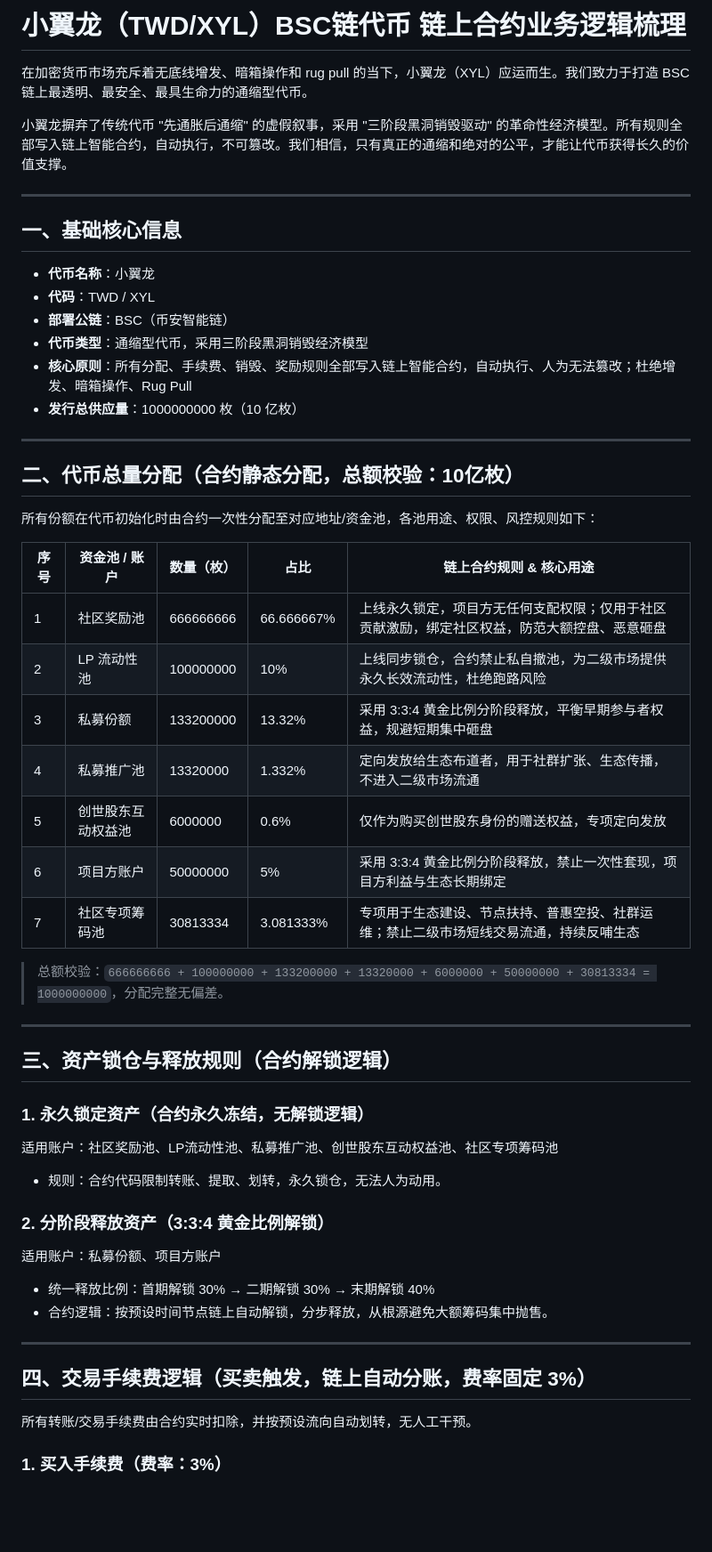
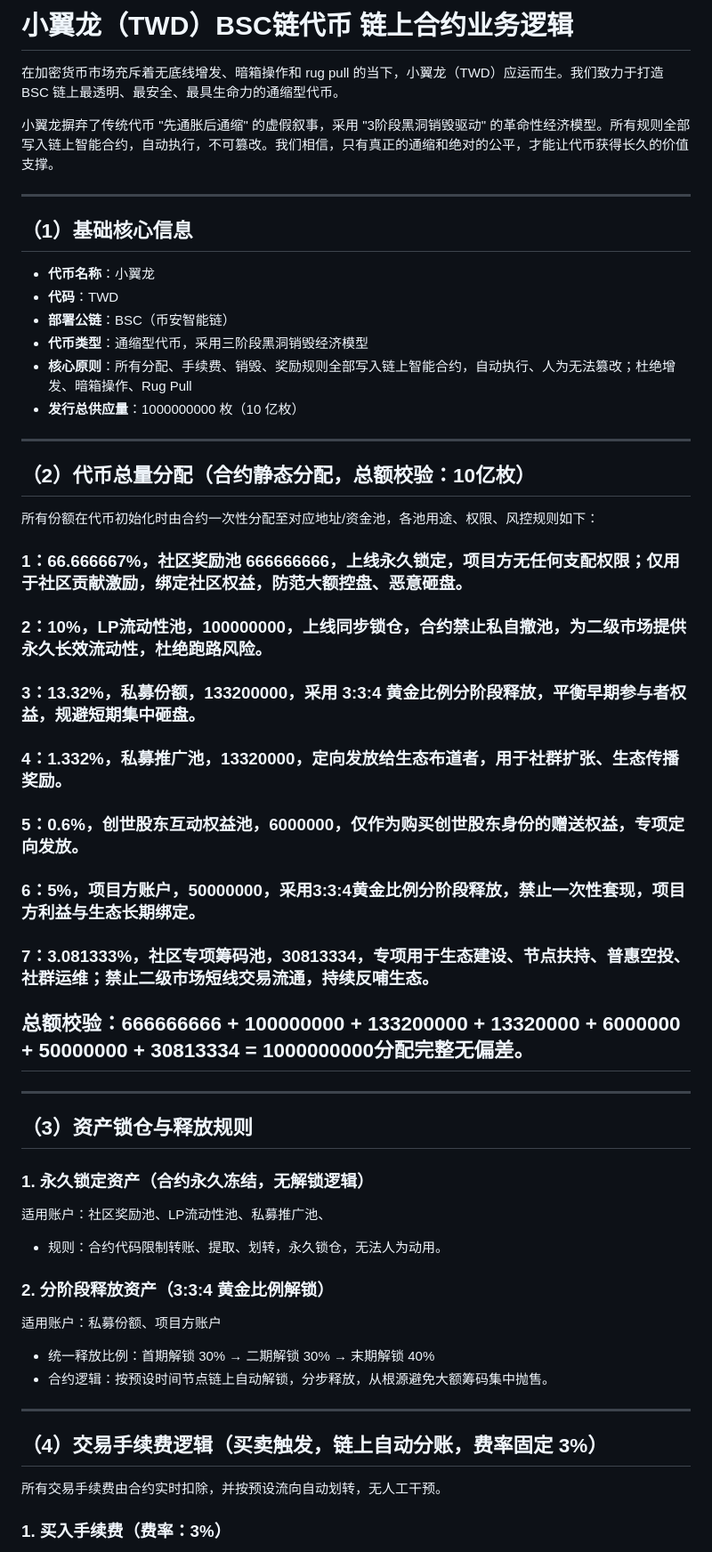
Before and after one commit to Tingwd666/twd-docs, a Markdown page: token-logic.md, the part around one of its changes. Shown at 89% size. GitHub-like rendering; blank space fills up the shorter version.

```diff
--- a/token-logic.md
+++ b/token-logic.md
@@ -1,13 +1,13 @@
-# 小翼龙（TWD/XYL）BSC链代币 链上合约业务逻辑梳理
-在加密货币市场充斥着无底线增发、暗箱操作和 rug pull 的当下，小翼龙（XYL）应运而生。我们致力于打造 BSC 链上最透明、最安全、最具生命力的通缩型代币。
+# 小翼龙（TWD）BSC链代币 链上合约业务逻辑
+在加密货币市场充斥着无底线增发、暗箱操作和 rug pull 的当下，小翼龙（TWD）应运而生。我们致力于打造 BSC 链上最透明、最安全、最具生命力的通缩型代币。
 
-小翼龙摒弃了传统代币 "先通胀后通缩" 的虚假叙事，采用 "三阶段黑洞销毁驱动" 的革命性经济模型。所有规则全部写入链上智能合约，自动执行，不可篡改。我们相信，只有真正的通缩和绝对的公平，才能让代币获得长久的价值支撑。
+小翼龙摒弃了传统代币 "先通胀后通缩" 的虚假叙事，采用 "3阶段黑洞销毁驱动" 的革命性经济模型。所有规则全部写入链上智能合约，自动执行，不可篡改。我们相信，只有真正的通缩和绝对的公平，才能让代币获得长久的价值支撑。
 
 ---
 
-## 一、基础核心信息
+## （1）基础核心信息
 - **代币名称**：小翼龙
-- **代码**：TWD / XYL
+- **代码**：TWD
 - **部署公链**：BSC（币安智能链）
 - **代币类型**：通缩型代币，采用三阶段黑洞销毁经济模型
 - **核心原则**：所有分配、手续费、销毁、奖励规则全部写入链上智能合约，自动执行、人为无法篡改；杜绝增发、暗箱操作、Rug Pull
@@ -15,26 +15,24 @@
 
 ---
 
-## 二、代币总量分配（合约静态分配，总额校验：10亿枚）
+## （2）代币总量分配（合约静态分配，总额校验：10亿枚）
 所有份额在代币初始化时由合约一次性分配至对应地址/资金池，各池用途、权限、风控规则如下：
 
-| 序号 | 资金池 / 账户 | 数量（枚） | 占比 | 链上合约规则 & 核心用途 |
-| ---- | ------------- | ---------- | ---- | ---------------------- |
-| 1 | 社区奖励池 | 666666666 | 66.666667% | 上线永久锁定，项目方无任何支配权限；仅用于社区贡献激励，绑定社区权益，防范大额控盘、恶意砸盘 |
-| 2 | LP 流动性池 | 100000000 | 10% | 上线同步锁仓，合约禁止私自撤池，为二级市场提供永久长效流动性，杜绝跑路风险 |
-| 3 | 私募份额 | 133200000 | 13.32% | 采用 3:3:4 黄金比例分阶段释放，平衡早期参与者权益，规避短期集中砸盘 |
-| 4 | 私募推广池 | 13320000 | 1.332% | 定向发放给生态布道者，用于社群扩张、生态传播，不进入二级市场流通 |
-| 5 | 创世股东互动权益池 | 6000000 | 0.6% | 仅作为购买创世股东身份的赠送权益，专项定向发放 |
-| 6 | 项目方账户 | 50000000 | 5% | 采用 3:3:4 黄金比例分阶段释放，禁止一次性套现，项目方利益与生态长期绑定 |
-| 7 | 社区专项筹码池 | 30813334 | 3.081333% | 专项用于生态建设、节点扶持、普惠空投、社群运维；禁止二级市场短线交易流通，持续反哺生态 |
+### 1：66.666667%，社区奖励池 666666666，上线永久锁定，项目方无任何支配权限；仅用于社区贡献激励，绑定社区权益，防范大额控盘、恶意砸盘。
+### 2：10%，LP流动性池，100000000，上线同步锁仓，合约禁止私自撤池，为二级市场提供永久长效流动性，杜绝跑路风险。
+### 3：13.32%，私募份额，133200000，采用 3:3:4 黄金比例分阶段释放，平衡早期参与者权益，规避短期集中砸盘。
+### 4：1.332%，私募推广池，13320000，定向发放给生态布道者，用于社群扩张、生态传播奖励。
+### 5：0.6%，创世股东互动权益池，6000000，仅作为购买创世股东身份的赠送权益，专项定向发放。
+### 6：5%，项目方账户，50000000，采用3:3:4黄金比例分阶段释放，禁止一次性套现，项目方利益与生态长期绑定。
+### 7：3.081333%，社区专项筹码池，30813334，专项用于生态建设、节点扶持、普惠空投、社群运维；禁止二级市场短线交易流通，持续反哺生态。
 
-> 总额校验：`666666666 + 100000000 + 133200000 + 13320000 + 6000000 + 50000000 + 30813334 = 1000000000`，分配完整无偏差。
+## 总额校验：666666666 + 100000000 + 133200000 + 13320000 + 6000000 + 50000000 + 30813334 = 1000000000分配完整无偏差。
 
 ---
 
-## 三、资产锁仓与释放规则（合约解锁逻辑）
+## （3）资产锁仓与释放规则
 ### 1. 永久锁定资产（合约永久冻结，无解锁逻辑）
-适用账户：社区奖励池、LP流动性池、私募推广池、创世股东互动权益池、社区专项筹码池
+适用账户：社区奖励池、LP流动性池、私募推广池、
 - 规则：合约代码限制转账、提取、划转，永久锁仓，无法人为动用。
 
 ### 2. 分阶段释放资产（3:3:4 黄金比例解锁）
@@ -44,8 +42,8 @@
 
 ---
 
-## 四、交易手续费逻辑（买卖触发，链上自动分账，费率固定 3%）
-所有转账/交易手续费由合约实时扣除，并按预设流向自动划转，无人工干预。
+## （4）交易手续费逻辑（买卖触发，链上自动分账，费率固定 3%）
+所有交易手续费由合约实时扣除，并按预设流向自动划转，无人工干预。
 
 ### 1. 买入手续费（费率：3%）
 - 扣除总额：交易金额的 3%
```
Also changed, not shown: other parts of token-logic.md (+26 -29 lines).
